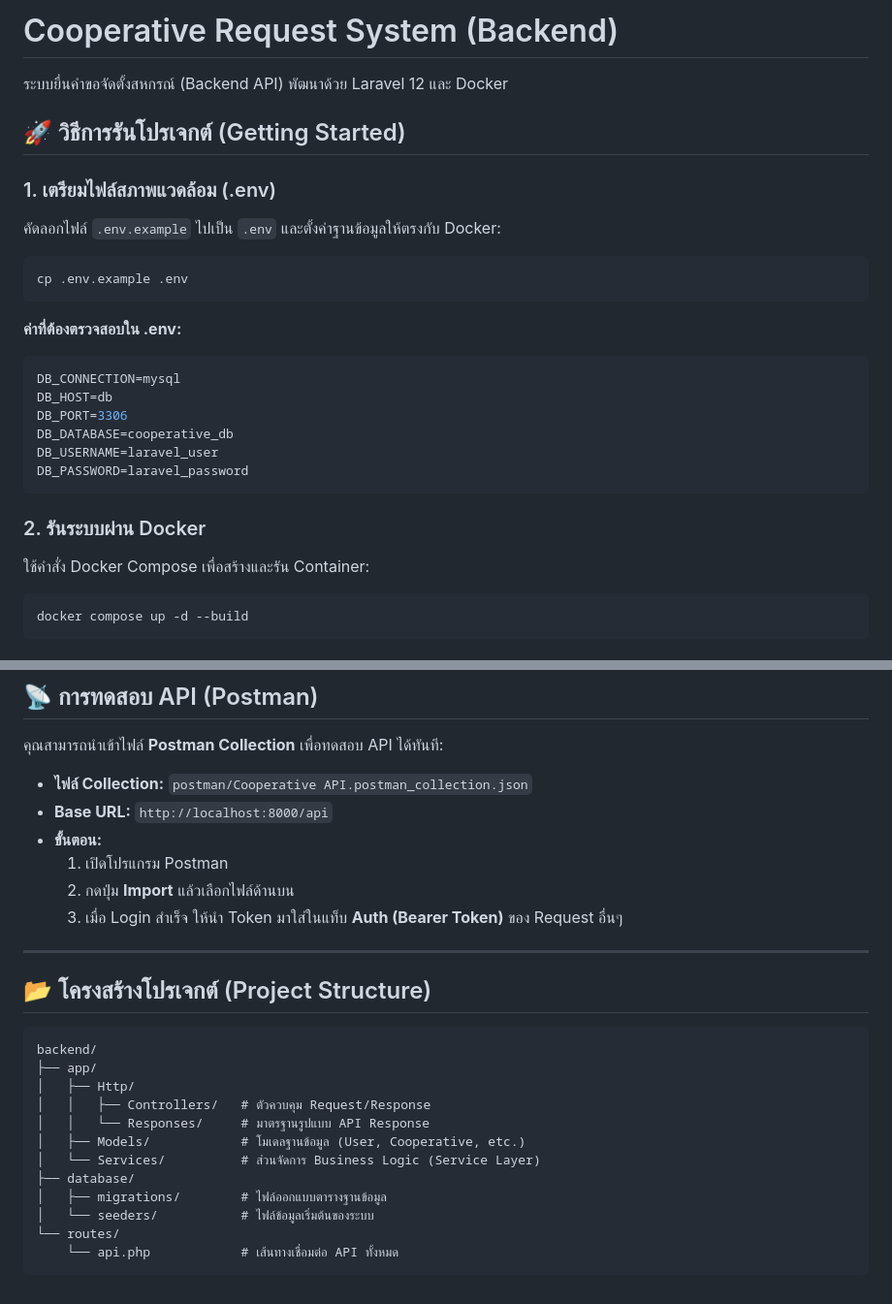
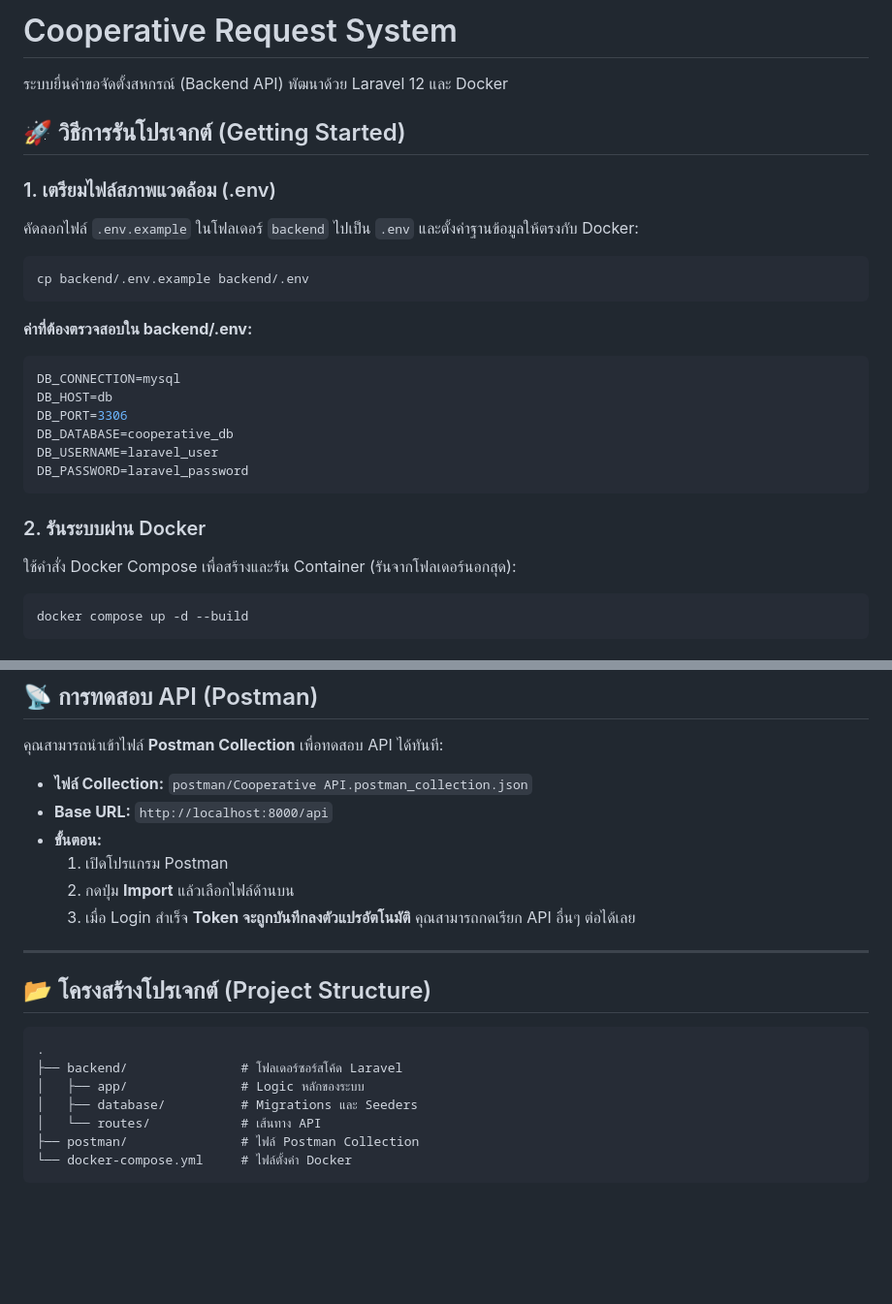
Before and after one commit to Pimwaree-Sethitom/Cooperative-Request-System, a Markdown page: README.md, 2 parts joined by grey strips. Shown at 97% size. Rendered like a GitHub page; blank space fills up the shorter version.

Commit message:
docs: initialize project README with system overview and setup instructions

````diff
--- a/backend/README.md
+++ b/README.md
@@ -1,15 +1,15 @@
-# Cooperative Request System (Backend)
+# Cooperative Request System
 
 ระบบยื่นคำขอจัดตั้งสหกรณ์ (Backend API) พัฒนาด้วย Laravel 12 และ Docker
 
 ## 🚀 วิธีการรันโปรเจกต์ (Getting Started)
 
 ### 1. เตรียมไฟล์สภาพแวดล้อม (.env)
-คัดลอกไฟล์ `.env.example` ไปเป็น `.env` และตั้งค่าฐานข้อมูลให้ตรงกับ Docker:
+คัดลอกไฟล์ `.env.example` ในโฟลเดอร์ `backend` ไปเป็น `.env` และตั้งค่าฐานข้อมูลให้ตรงกับ Docker:
 ```bash
-cp .env.example .env
+cp backend/.env.example backend/.env
 ```
-**ค่าที่ต้องตรวจสอบใน .env:**
+**ค่าที่ต้องตรวจสอบใน backend/.env:**
 ```env
 DB_CONNECTION=mysql
 DB_HOST=db
@@ -20,7 +20,7 @@ DB_PASSWORD=laravel_password
 ```
 
 ### 2. รันระบบผ่าน Docker
-ใช้คำสั่ง Docker Compose เพื่อสร้างและรัน Container:
+ใช้คำสั่ง Docker Compose เพื่อสร้างและรัน Container (รันจากโฟลเดอร์นอกสุด):
 ```bash
 docker compose up -d --build
 ```
@@ -65,23 +65,18 @@ docker compose exec app php artisan migrate:fresh --seed
 - **ขั้นตอน:**
     1. เปิดโปรแกรม Postman
     2. กดปุ่ม **Import** แล้วเลือกไฟล์ด้านบน
-    3. เมื่อ Login สำเร็จ ให้นำ Token มาใส่ในแท็บ **Auth (Bearer Token)** ของ Request อื่นๆ
+    3. เมื่อ Login สำเร็จ **Token จะถูกบันทึกลงตัวแปรอัตโนมัติ** คุณสามารถกดเรียก API อื่นๆ ต่อได้เลย
 
 ---
 
 ## 📂 โครงสร้างโปรเจกต์ (Project Structure)
 
 ```text
-backend/
-├── app/
-│   ├── Http/
-│   │   ├── Controllers/   # ตัวควบคุม Request/Response
-│   │   └── Responses/     # มาตรฐานรูปแบบ API Response
-│   ├── Models/            # โมเดลฐานข้อมูล (User, Cooperative, etc.)
-│   └── Services/          # ส่วนจัดการ Business Logic (Service Layer)
-├── database/
-│   ├── migrations/        # ไฟล์ออกแบบตารางฐานข้อมูล
-│   └── seeders/           # ไฟล์ข้อมูลเริ่มต้นของระบบ
-└── routes/
-    └── api.php            # เส้นทางเชื่อมต่อ API ทั้งหมด
+.
+├── backend/               # โฟลเดอร์ซอร์สโค้ด Laravel
+│   ├── app/               # Logic หลักของระบบ
+│   ├── database/          # Migrations และ Seeders
+│   └── routes/            # เส้นทาง API
+├── postman/               # ไฟล์ Postman Collection
+└── docker-compose.yml     # ไฟล์ตั้งค่า Docker
 ```
````
